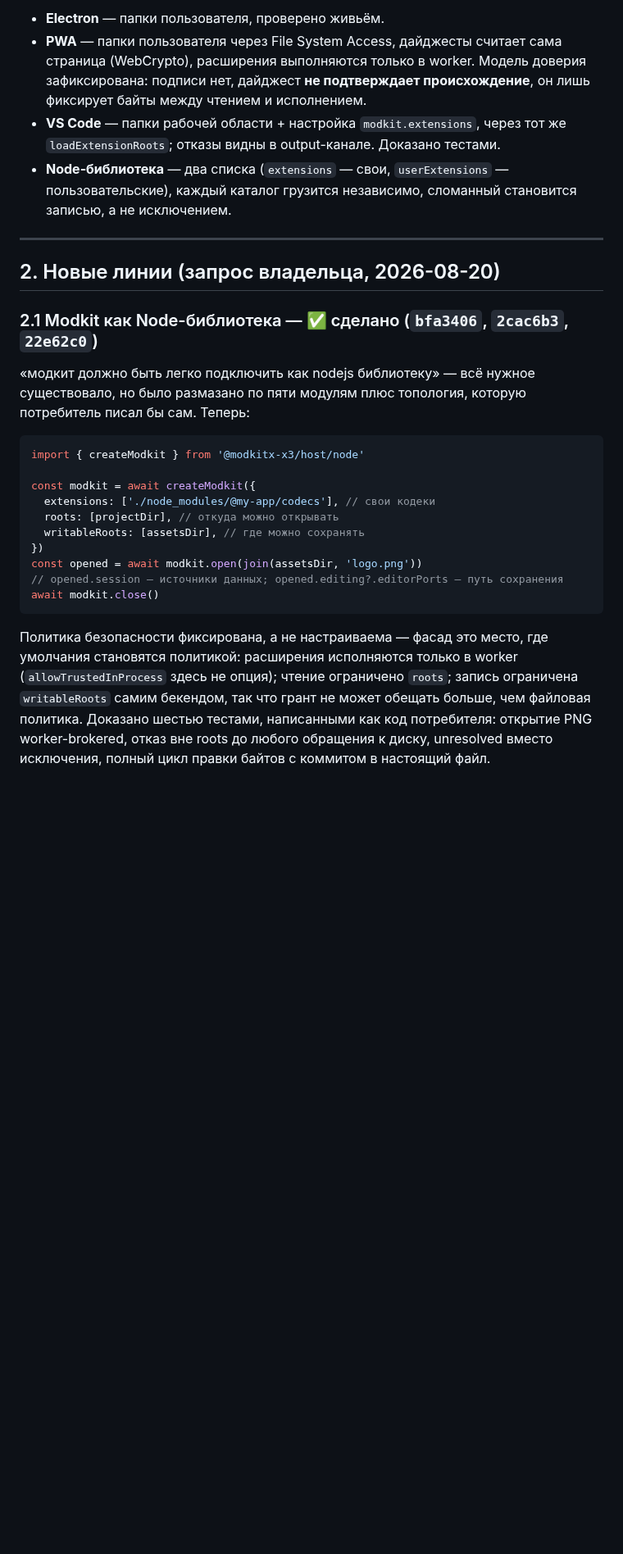
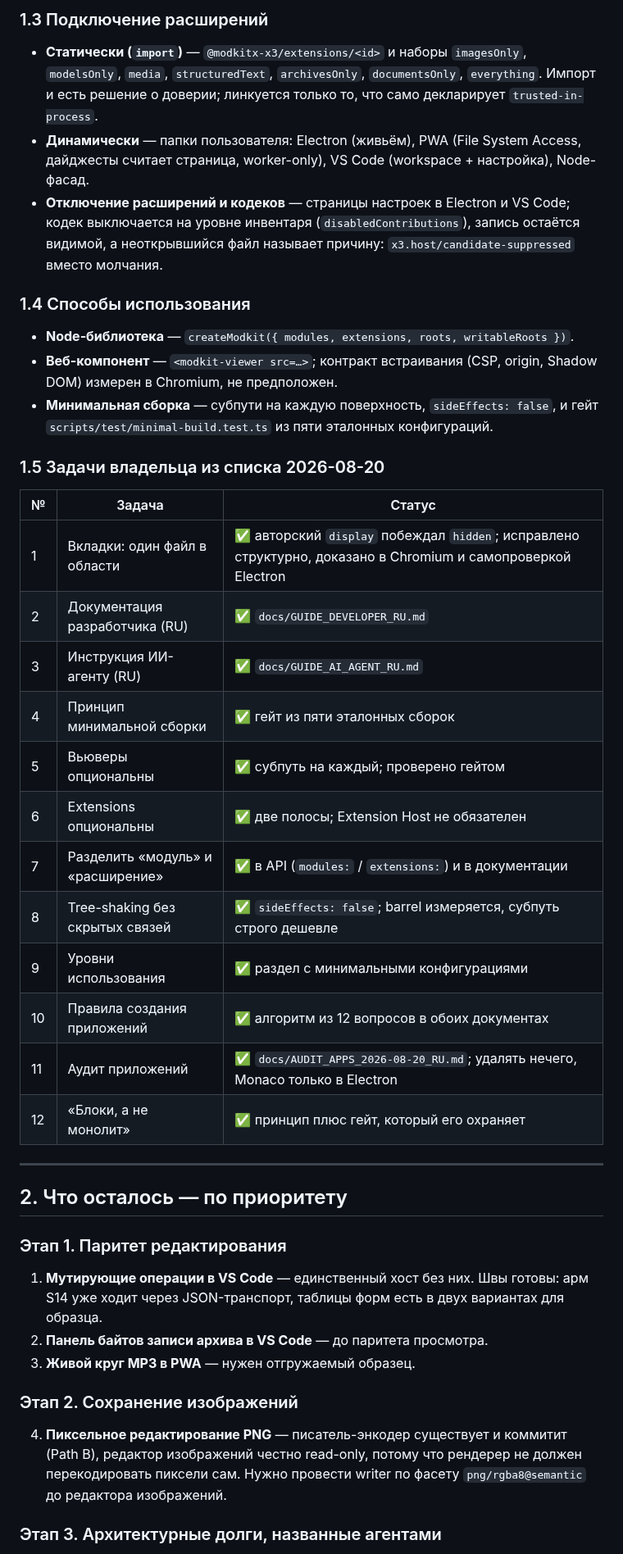
Before and after one commit to hometlt/ModKit, a Markdown page: PLAN_FABLE_NEXT_2026-08-20.md, the part around one of its changes. Shown at 82% size. GitHub-like rendering; blank space fills up the shorter version.

````diff
--- a/PLAN_FABLE_NEXT_2026-08-20.md
+++ b/PLAN_FABLE_NEXT_2026-08-20.md
@@ -41,39 +41,56 @@
 
-- **Electron** — папки пользователя, проверено живьём.
-- **PWA** — папки пользователя через File System Access, дайджесты считает сама страница
-  (WebCrypto), расширения выполняются только в worker. Модель доверия зафиксирована: подписи нет,
-  дайджест **не подтверждает происхождение**, он лишь фиксирует байты между чтением и исполнением.
-- **VS Code** — папки рабочей области + настройка `modkit.extensions`, через тот же
-  `loadExtensionRoots`; отказы видны в output-канале. Доказано тестами.
-- **Node-библиотека** — два списка (`extensions` — свои, `userExtensions` — пользовательские),
-  каждый каталог грузится независимо, сломанный становится записью, а не исключением.
+### 1.3 Подключение расширений
+
+- **Статически (`import`)** — `@modkitx-x3/extensions/<id>` и наборы `imagesOnly`, `modelsOnly`,
+  `media`, `structuredText`, `archivesOnly`, `documentsOnly`, `everything`. Импорт и есть решение о
+  доверии; линкуется только то, что само декларирует `trusted-in-process`.
+- **Динамически** — папки пользователя: Electron (живьём), PWA (File System Access, дайджесты
+  считает страница, worker-only), VS Code (workspace + настройка), Node-фасад.
+- **Отключение расширений и кодеков** — страницы настроек в Electron и VS Code; кодек выключается
+  на уровне инвентаря (`disabledContributions`), запись остаётся видимой, а неоткрывшийся файл
+  называет причину: `x3.host/candidate-suppressed` вместо молчания.
+
+### 1.4 Способы использования
+
+- **Node-библиотека** — `createModkit({ modules, extensions, roots, writableRoots })`.
+- **Веб-компонент** — `<modkit-viewer src=…>`; контракт встраивания (CSP, origin, Shadow DOM)
+  измерен в Chromium, не предположен.
+- **Минимальная сборка** — субпути на каждую поверхность, `sideEffects: false`, и гейт
+  `scripts/test/minimal-build.test.ts` из пяти эталонных конфигураций.
+
+### 1.5 Задачи владельца из списка 2026-08-20
+
+| №   | Задача                            | Статус                                                                                                        |
+| --- | --------------------------------- | ------------------------------------------------------------------------------------------------------------- |
+| 1   | Вкладки: один файл в области      | ✅ авторский `display` побеждал `hidden`; исправлено структурно, доказано в Chromium и самопроверкой Electron |
+| 2   | Документация разработчика (RU)    | ✅ `docs/GUIDE_DEVELOPER_RU.md`                                                                               |
+| 3   | Инструкция ИИ-агенту (RU)         | ✅ `docs/GUIDE_AI_AGENT_RU.md`                                                                                |
+| 4   | Принцип минимальной сборки        | ✅ гейт из пяти эталонных сборок                                                                              |
+| 5   | Вьюверы опциональны               | ✅ субпуть на каждый; проверено гейтом                                                                        |
+| 6   | Extensions опциональны            | ✅ две полосы; Extension Host не обязателен                                                                   |
+| 7   | Разделить «модуль» и «расширение» | ✅ в API (`modules:` / `extensions:`) и в документации                                                        |
+| 8   | Tree-shaking без скрытых связей   | ✅ `sideEffects: false`; barrel измеряется, субпуть строго дешевле                                            |
+| 9   | Уровни использования              | ✅ раздел с минимальными конфигурациями                                                                       |
+| 10  | Правила создания приложений       | ✅ алгоритм из 12 вопросов в обоих документах                                                                 |
+| 11  | Аудит приложений                  | ✅ `docs/AUDIT_APPS_2026-08-20_RU.md`; удалять нечего, Monaco только в Electron                               |
+| 12  | «Блоки, а не монолит»             | ✅ принцип плюс гейт, который его охраняет                                                                    |
 
 ---
 
-## 2. Новые линии (запрос владельца, 2026-08-20)
+## 2. Что осталось — по приоритету
 
-### 2.1 Modkit как Node-библиотека — ✅ сделано (`bfa3406`, `2cac6b3`, `22e62c0`)
+### Этап 1. Паритет редактирования
 
-«модкит должно быть легко подключить как nodejs библиотеку» — всё нужное существовало, но было
-размазано по пяти модулям плюс топология, которую потребитель писал бы сам. Теперь:
+1. **Мутирующие операции в VS Code** — единственный хост без них. Швы готовы: арм S14 уже ходит
+   через JSON-транспорт, таблицы форм есть в двух вариантах для образца.
+2. **Панель байтов записи архива в VS Code** — до паритета просмотра.
+3. **Живой круг MP3 в PWA** — нужен отгружаемый образец.
 
-```ts
-import { createModkit } from '@modkitx-x3/host/node'
+### Этап 2. Сохранение изображений
 
-const modkit = await createModkit({
-  extensions: ['./node_modules/@my-app/codecs'], // свои кодеки
-  roots: [projectDir], // откуда можно открывать
-  writableRoots: [assetsDir], // где можно сохранять
-})
-const opened = await modkit.open(join(assetsDir, 'logo.png'))
-// opened.session — источники данных; opened.editing?.editorPorts — путь сохранения
-await modkit.close()
-```
+4. **Пиксельное редактирование PNG** — писатель-энкодер существует и коммитит (Path B), редактор
+   изображений честно read-only, потому что рендерер не должен перекодировать пиксели сам. Нужно
+   провести writer по фасету `png/rgba8@semantic` до редактора изображений.
 
-Политика безопасности фиксирована, а не настраиваема — фасад это место, где умолчания становятся
-политикой: расширения исполняются только в worker (`allowTrustedInProcess` здесь не опция); чтение
-ограничено `roots`; запись ограничена `writableRoots` самим бекендом, так что грант не может обещать
-больше, чем файловая политика. Доказано шестью тестами, написанными как код потребителя: открытие
-PNG worker-brokered, отказ вне roots до любого обращения к диску, unresolved вместо исключения,
-полный цикл правки байтов с коммитом в настоящий файл.
+### Этап 3. Архитектурные долги, названные агентами
 
````
Also changed, not shown: other parts of PLAN_FABLE_NEXT_2026-08-20.md (+66 -110 lines).
